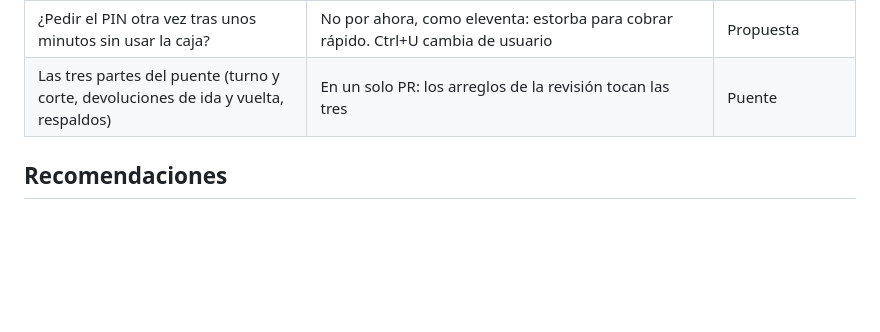
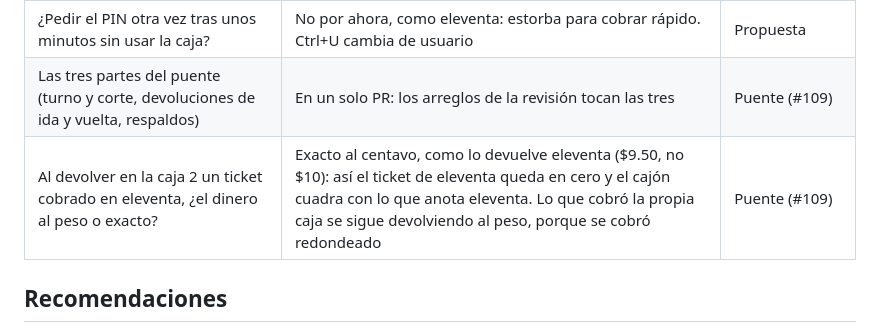
Before and after one commit to Marioalr/papeleria-pos, a Markdown page: docs/plan.md, the part around the change. GitHub-like rendering; blank space fills up the shorter version.

Commit message:
Plan: la devolución de un ticket de eleventa, exacta al centavo (decidido, por revisar)
Co-Authored-By: Claude Opus 5.5 <noreply@anthropic.com>

```diff
--- a/docs/plan.md
+++ b/docs/plan.md
@@ -766,7 +766,8 @@ apruébala; cuando vuelva reviso todo». Esto se decidió así, con la opción r
 | ¿Quién cierra el corte del día y cuándo se recuerda? | Quien tiene «ver y cerrar el corte del día» (por omisión, la primera cuenta). Se recuerda a la hora de cierre de Configuración › Tienda | Propuesta |
 | ¿Pantalla táctil? | No por ahora: todo con teclado y ratón, con botones de buen tamaño | Propuesta |
 | ¿Pedir el PIN otra vez tras unos minutos sin usar la caja? | No por ahora, como eleventa: estorba para cobrar rápido. Ctrl+U cambia de usuario | Propuesta |
-| Las tres partes del puente (turno y corte, devoluciones de ida y vuelta, respaldos) | En un solo PR: los arreglos de la revisión tocan las tres | Puente |
+| Las tres partes del puente (turno y corte, devoluciones de ida y vuelta, respaldos) | En un solo PR: los arreglos de la revisión tocan las tres | Puente (#109) |
+| Al devolver en la caja 2 un ticket cobrado en eleventa, ¿el dinero al peso o exacto? | Exacto al centavo, como lo devuelve eleventa ($9.50, no $10): así el ticket de eleventa queda en cero y el cajón cuadra con lo que anota eleventa. Lo que cobró la propia caja se sigue devolviendo al peso, porque se cobró redondeado | Puente (#109) |
 
 ## Recomendaciones
 
```
